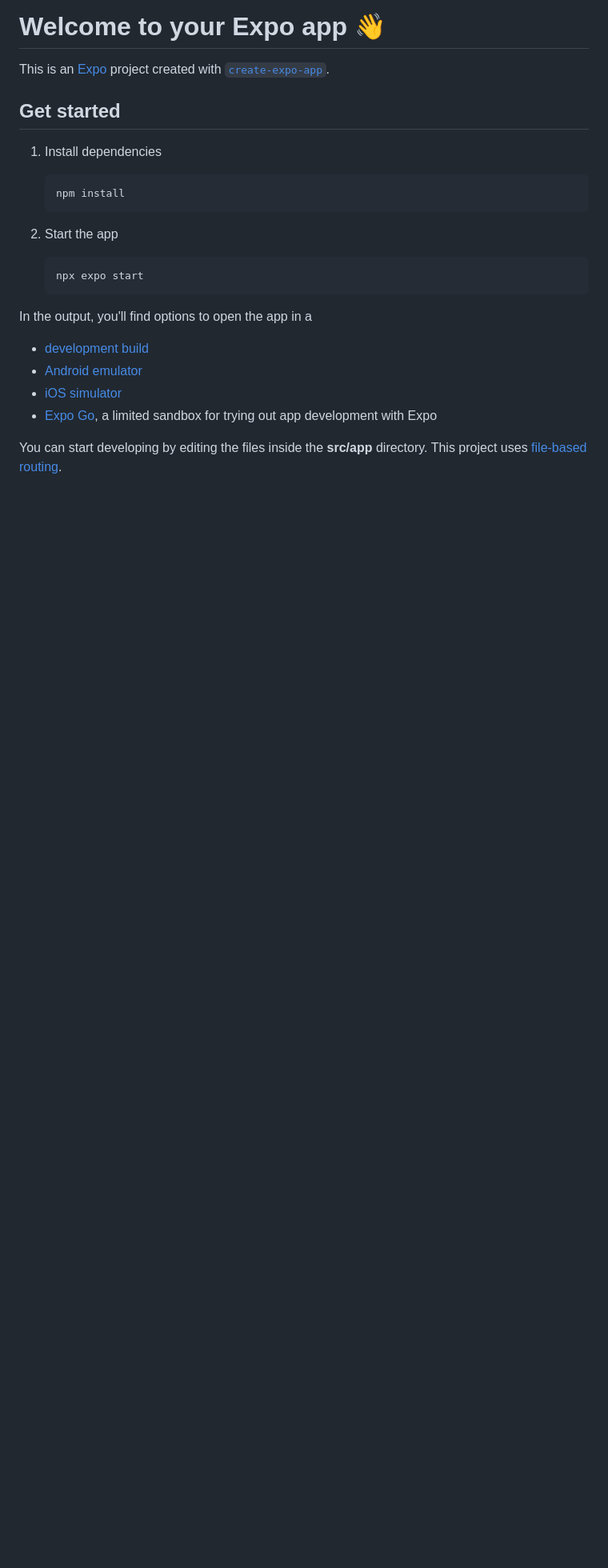
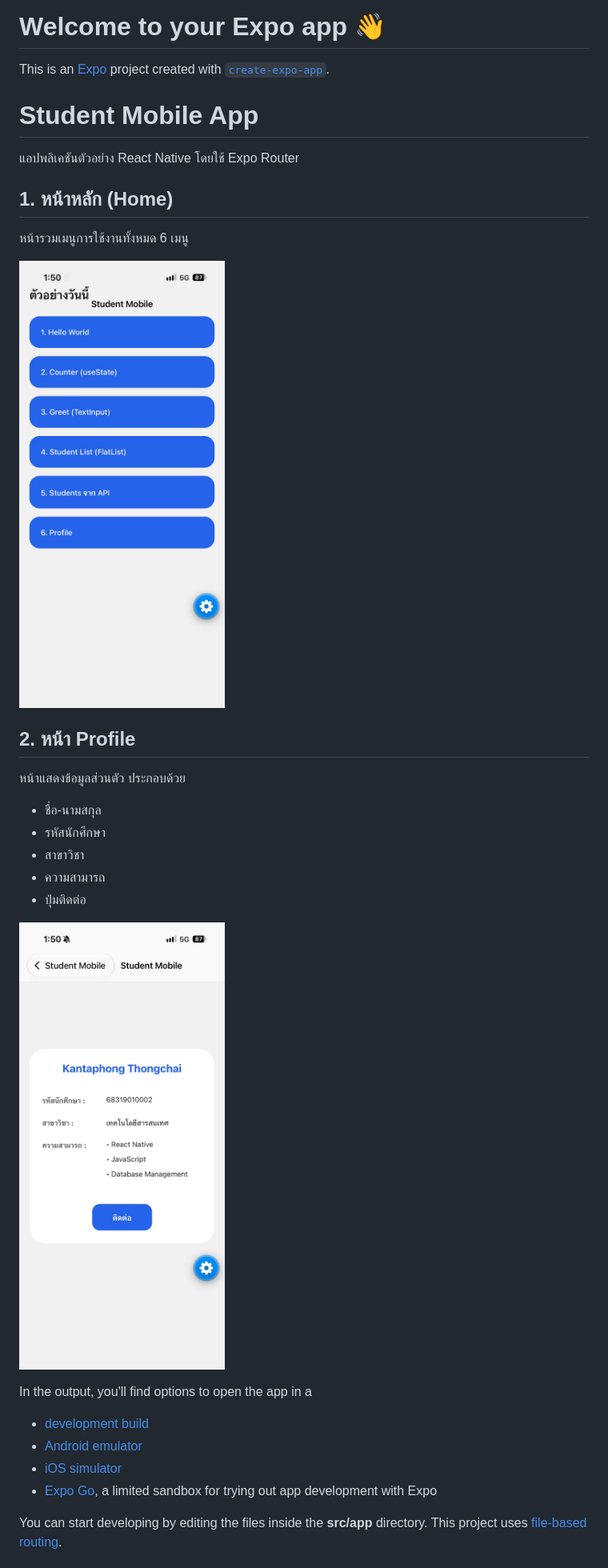
Before and after one commit to Kantaphong-29/student_mobile, a Markdown page: README.md, the part around the change. Shown at 80% size. GitHub-like rendering; pictures changed too: assets/images/test.jpg (added), assets/images/test1.jpg (added); blank space fills up the shorter version.

````diff
--- a/README.md
+++ b/README.md
@@ -2,19 +2,29 @@
 
 This is an [Expo](https://expo.dev) project created with [`create-expo-app`](https://www.npmjs.com/package/create-expo-app).
 
-## Get started
 
-1. Install dependencies
 
-   ```bash
-   npm install
-   ```
+# Student Mobile App
 
-2. Start the app
+แอปพลิเคชันตัวอย่าง React Native โดยใช้ Expo Router
 
-   ```bash
-   npx expo start
-   ```
+## 1. หน้าหลัก (Home)
+
+หน้ารวมเมนูการใช้งานทั้งหมด 6 เมนู
+
+![Home](./assets/images/test.jpg)
+
+## 2. หน้า Profile
+
+หน้าแสดงข้อมูลส่วนตัว ประกอบด้วย
+- ชื่อ-นามสกุล
+- รหัสนักศึกษา
+- สาขาวิชา
+- ความสามารถ
+- ปุ่มติดต่อ
+
+![Profile](./assets/images/test1.jpg)
+
 
 In the output, you'll find options to open the app in a
 
````
